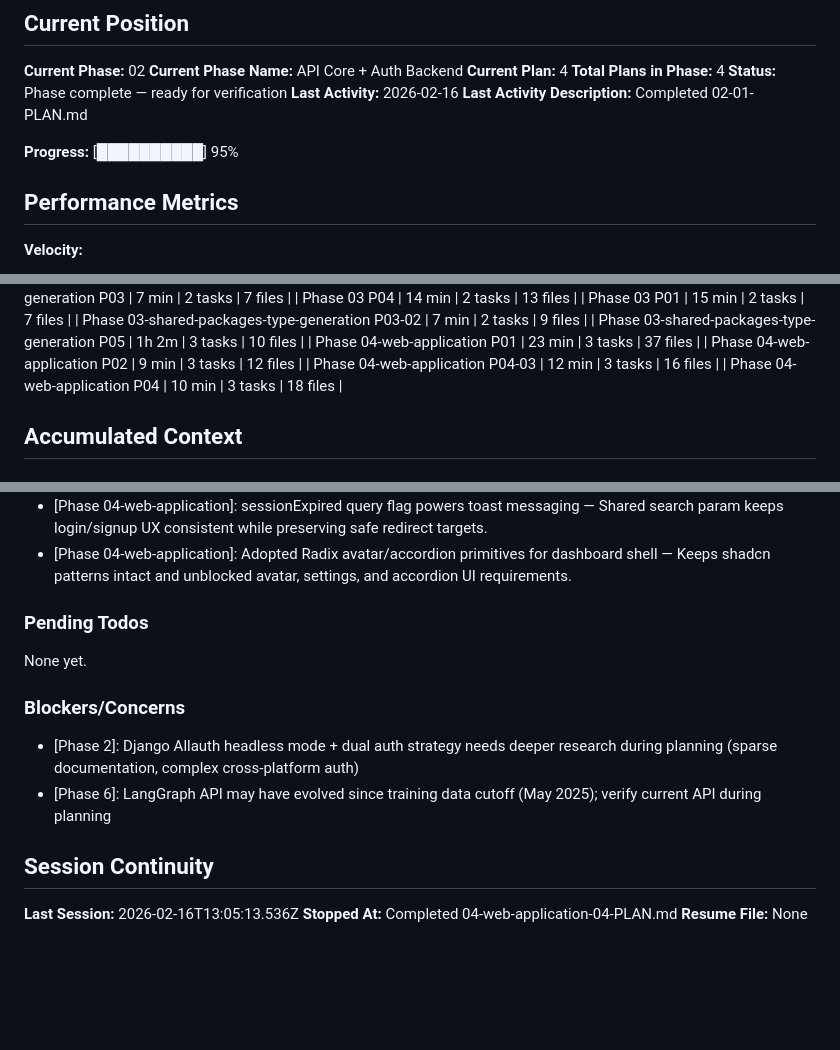
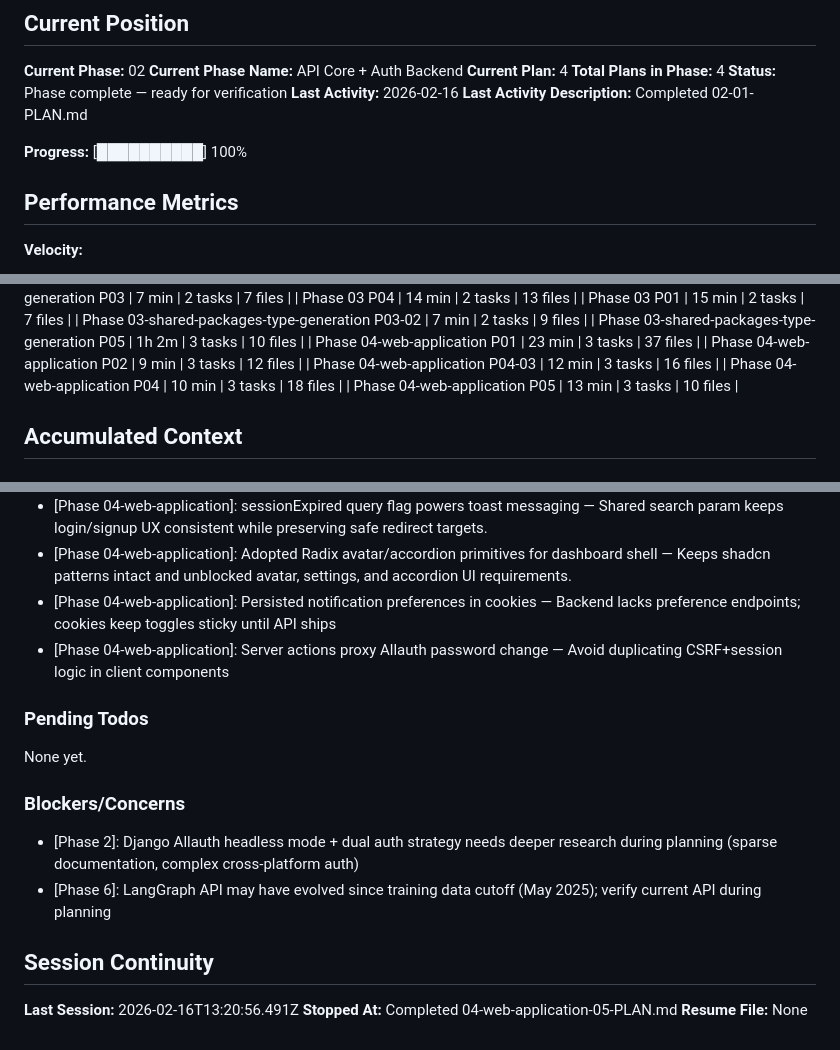
Before and after one commit to soubhratra/foundation-template, a Markdown page: .planning/STATE.md, 3 parts joined by grey strips. Drawn GitHub-style; blank space fills up the shorter version.

Commit message:
docs(04-05): complete data wiring plan

```diff
--- a/.planning/STATE.md
+++ b/.planning/STATE.md
@@ -17,7 +17,7 @@ See: .planning/PROJECT.md (updated 2026-02-08)
 **Last Activity:** 2026-02-16
 **Last Activity Description:** Completed 02-01-PLAN.md
 
-**Progress:** [██████████] 95%
+**Progress:** [██████████] 100%
 
 ## Performance Metrics
 
@@ -55,6 +55,7 @@ See: .planning/PROJECT.md (updated 2026-02-08)
 | Phase 04-web-application P02 | 9 min | 3 tasks | 12 files |
 | Phase 04-web-application P04-03 | 12 min | 3 tasks | 16 files |
 | Phase 04-web-application P04 | 10 min | 3 tasks | 18 files |
+| Phase 04-web-application P05 | 13 min | 3 tasks | 10 files |
 
 ## Accumulated Context
 
@@ -88,6 +89,8 @@ Recent decisions affecting current work:
 - [Phase 04-web-application]: Proxy guard enforces redirects centrally — Keeps layouts/pages session-agnostic and ensures consistent redirect behavior.
 - [Phase 04-web-application]: sessionExpired query flag powers toast messaging — Shared search param keeps login/signup UX consistent while preserving safe redirect targets.
 - [Phase 04-web-application]: Adopted Radix avatar/accordion primitives for dashboard shell — Keeps shadcn patterns intact and unblocked avatar, settings, and accordion UI requirements.
+- [Phase 04-web-application]: Persisted notification preferences in cookies — Backend lacks preference endpoints; cookies keep toggles sticky until API ships
+- [Phase 04-web-application]: Server actions proxy Allauth password change — Avoid duplicating CSRF+session logic in client components
 
 ### Pending Todos
 
@@ -100,6 +103,6 @@ None yet.
 
 ## Session Continuity
 
-**Last Session:** 2026-02-16T13:05:13.536Z
-**Stopped At:** Completed 04-web-application-04-PLAN.md
+**Last Session:** 2026-02-16T13:20:56.491Z
+**Stopped At:** Completed 04-web-application-05-PLAN.md
 **Resume File:** None
```
Also changed, not shown: 1 other file.
